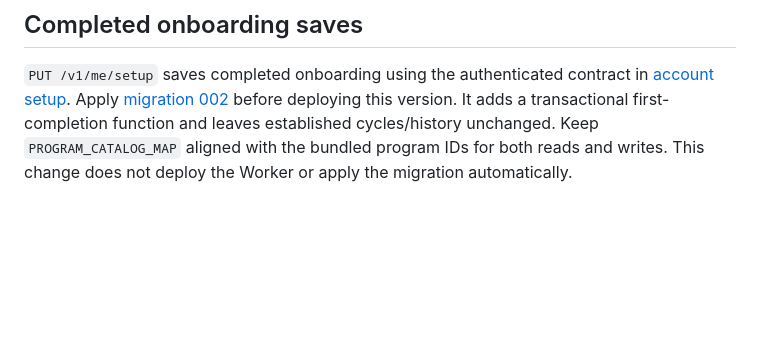
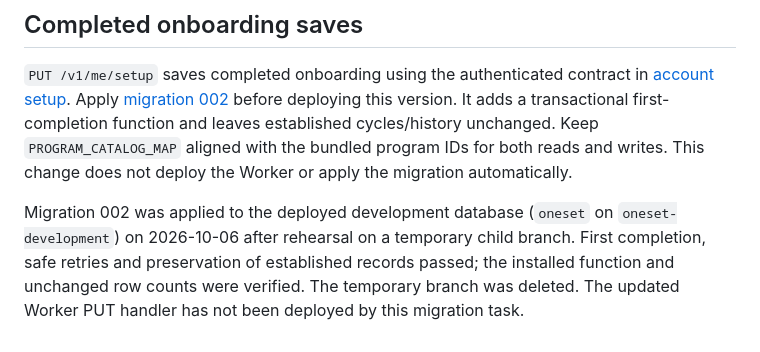
Before and after one commit to dimitarradulov/one-set, a Markdown page: worker/README.md, the part around the change. Drawn GitHub-style; blank space fills up the shorter version.

```diff
--- a/worker/README.md
+++ b/worker/README.md
@@ -35,3 +35,5 @@ Database credentials and the verification key are stored in Worker secret bindin
 ## Completed onboarding saves
 
 `PUT /v1/me/setup` saves completed onboarding using the authenticated contract in [account setup](../docs/account-setup.md). Apply [migration 002](../docs/database/migrations/002_completed_setup.sql) before deploying this version. It adds a transactional first-completion function and leaves established cycles/history unchanged. Keep `PROGRAM_CATALOG_MAP` aligned with the bundled program IDs for both reads and writes. This change does not deploy the Worker or apply the migration automatically.
+
+Migration 002 was applied to the deployed development database (`oneset` on `oneset-development`) on 2026-10-06 after rehearsal on a temporary child branch. First completion, safe retries and preservation of established records passed; the installed function and unchanged row counts were verified. The temporary branch was deleted. The updated Worker PUT handler has not been deployed by this migration task.
```
Also changed, not shown: docs/database/README.md (+3 -1 lines).
